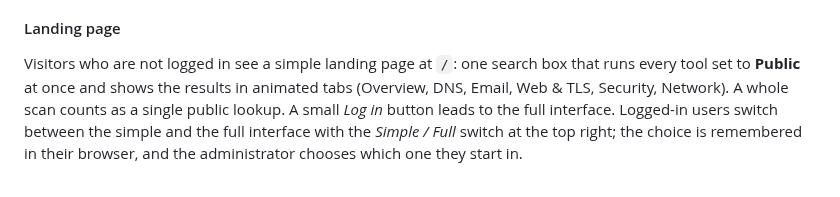
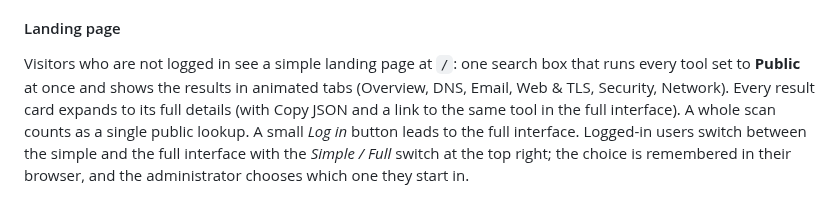
Before and after one commit to BANAANGA/BNGlookup, a Markdown page: README.md, the part around the change. Rendered like a GitHub page.

```diff
--- a/README.md
+++ b/README.md
@@ -777,8 +777,9 @@ that connector rather than from Cloudflare's edge.
 
 Visitors who are not logged in see a simple landing page at `/`: one search box
 that runs every tool set to **Public** at once and shows the results in animated
-tabs (Overview, DNS, Email, Web & TLS, Security, Network). A whole scan counts as a
-single public lookup. A small *Log in* button leads to the full interface.
+tabs (Overview, DNS, Email, Web & TLS, Security, Network). Every result card
+expands to its full details (with Copy JSON and a link to the same tool in the
+full interface). A whole scan counts as a single public lookup. A small *Log in* button leads to the full interface.
 Logged-in users switch between the simple and the full interface with the
 *Simple / Full* switch at the top right; the choice is remembered in their
 browser, and the administrator chooses which one they start in.
```
Also changed, not shown: docs/landing-page.md (+10 -0 lines), docs/images/landing-details.jpg (added), 2 other files.
